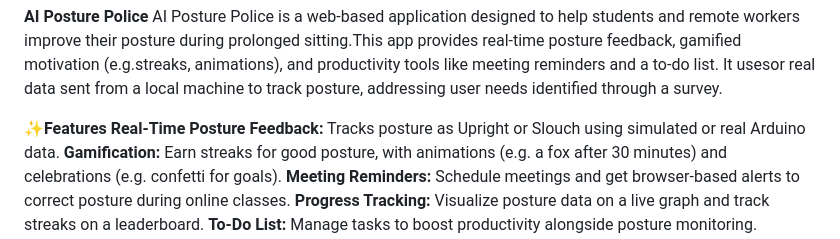
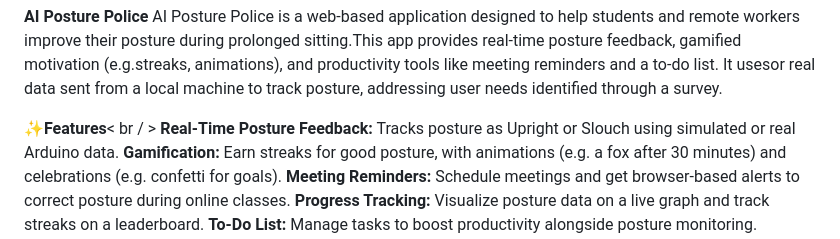
Before and after one commit to navsin-code/Portfolio_Projects, a Markdown page: README.md, the part around the change. Rendered like a GitHub page.

```diff
--- a/README.md
+++ b/README.md
@@ -1,7 +1,7 @@
 **AI Posture Police**
 AI Posture Police is a web-based application designed to help students and remote workers improve their posture during prolonged sitting.This app provides real-time posture feedback, gamified motivation (e.g.streaks, animations), and productivity tools like meeting reminders and a to-do list. It usesor real data sent from a local machine to track posture, addressing user needs identified through a survey.
 
-✨**Features**
+✨**Features**< br / >
 **Real-Time Posture Feedback:** Tracks posture as Upright or Slouch using simulated or real Arduino data.
 **Gamification:** Earn streaks for good posture, with animations (e.g. a fox after 30 minutes) and celebrations (e.g. confetti for goals).
 **Meeting Reminders:** Schedule meetings and get browser-based alerts to correct posture during online classes.
```
